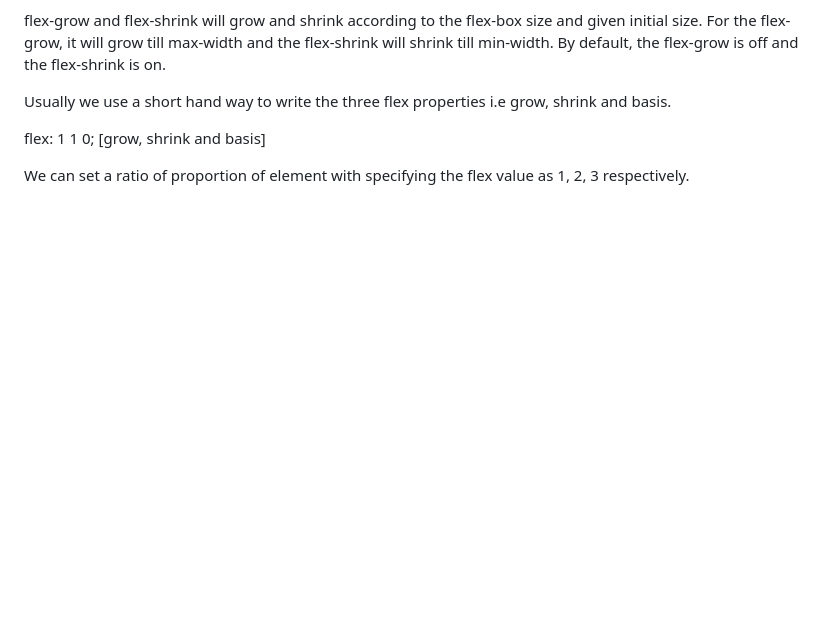
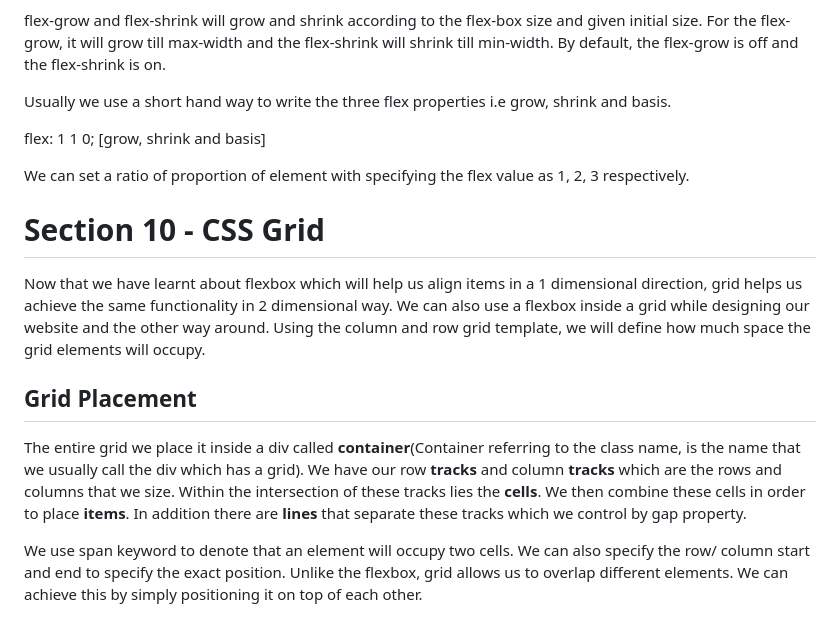
Before and after one commit to YashwanthRaj/The-Complete-Web-Development-Bootcamp, a Markdown page: README.md, the part around the change. Drawn GitHub-style; blank space fills up the shorter version.

```diff
--- a/README.md
+++ b/README.md
@@ -269,3 +269,13 @@ Usually we use a short hand way to write the three flex properties i.e grow, shr
 flex: 1 1 0; [grow, shrink and basis]
 
 We can set a ratio of proportion of element with specifying the flex value as 1, 2, 3 respectively.
+
+# Section 10 - CSS Grid
+
+Now that we have learnt about flexbox which will help us align items in a 1 dimensional direction, grid helps us achieve the same functionality in 2 dimensional way. We can also use a flexbox inside a grid while designing our website and the other way around. Using the column and row grid template, we will define how much space the grid elements will occupy.
+
+## Grid Placement
+
+The entire grid we place it inside a div called **container**(Container referring to the class name, is the name that we usually call the div which has a grid). We have our row **tracks** and column **tracks** which are the rows and columns that we size. Within the intersection of these tracks lies the **cells**. We then combine these cells in order to place **items**. In addition there are **lines** that separate these tracks which we control by gap property.
+
+We use span keyword to denote that an element will occupy two cells. We can also specify the row/ column start and end to specify the exact position. Unlike the flexbox, grid allows us to overlap different elements. We can achieve this by simply positioning it on top of each other.
```
